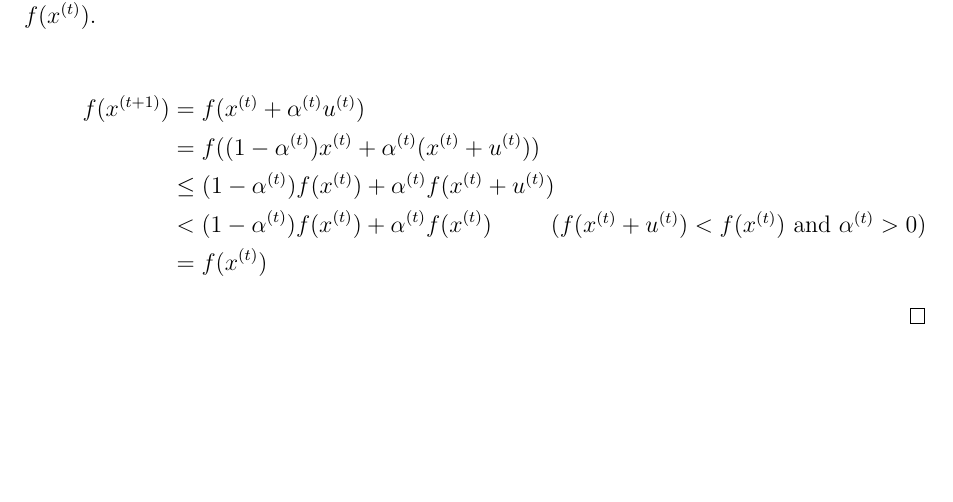
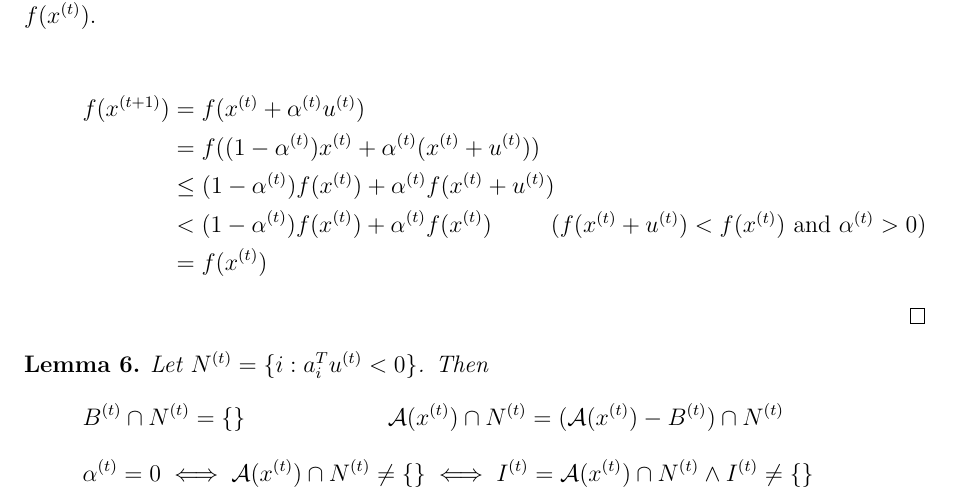
Before and after one commit to sharmaeklavya2/notes-source, a LaTeX document (src/cmo/15-active-set-method.tex): part of page 7 of 7, cut so that both start at the same text, the shorter picture padded with empty space. Compiled offline with pdfLaTeX; a LaTeX package or settings file that is missing is left out.

Commit message:
cmo: active-set-method
Add lemma characterizing alpha = 0.

```diff
--- a/src/cmo/15-active-set-method.tex
+++ b/src/cmo/15-active-set-method.tex
@@ -293,4 +293,14 @@ f(x^{(t+1)}) &= f(x^{(t)} + \alpha^{(t)}u^{(t)})
 \end{align*}
 \end{proof}
 
+\begin{lemma}
+Let $N^{(t)} = \{i: a_i^Tu^{(t)} < 0\}$. Then
+\begin{align*}
+B^{(t)} \cap N^{(t)} &= \{\}
+& \mathcal{A}(x^{(t)}) \cap N^{(t)} &= (\mathcal{A}(x^{(t)}) - B^{(t)}) \cap N^{(t)}
+\end{align*}
+\[ \alpha^{(t)} = 0 \iff \mathcal{A}(x^{(t)}) \cap N^{(t)} \neq \{\}
+\iff I^{(t)} = \mathcal{A}(x^{(t)}) \cap N^{(t)} \wedge I^{(t)} \neq \{\} \]
+\end{lemma}
+
 \end{document}
```
